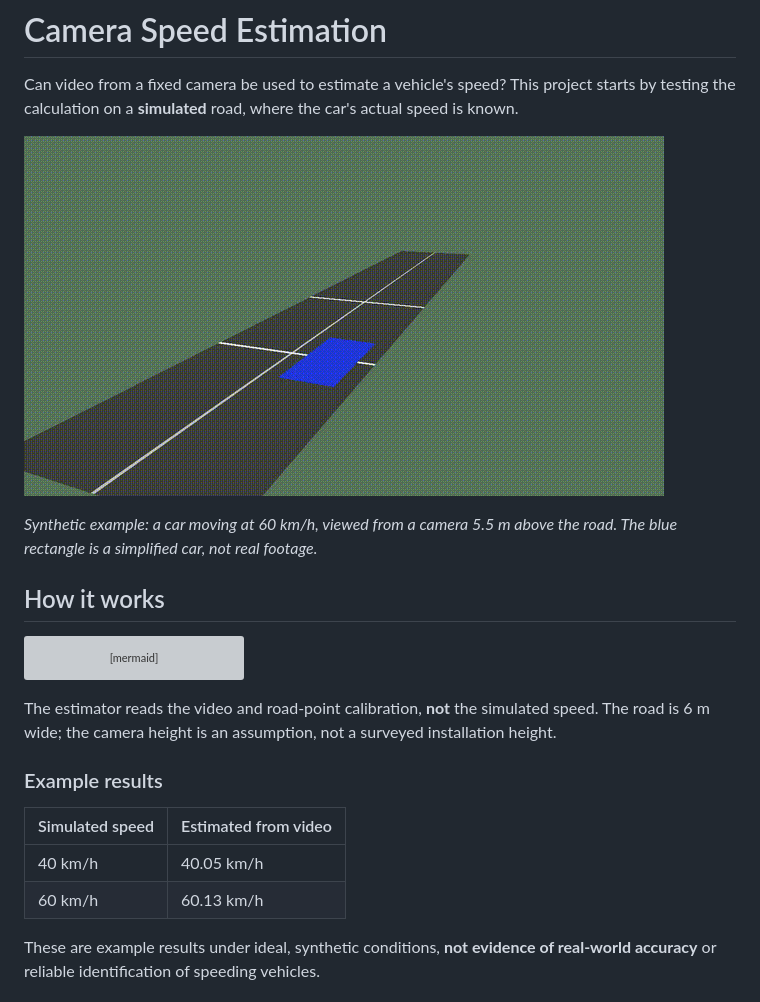
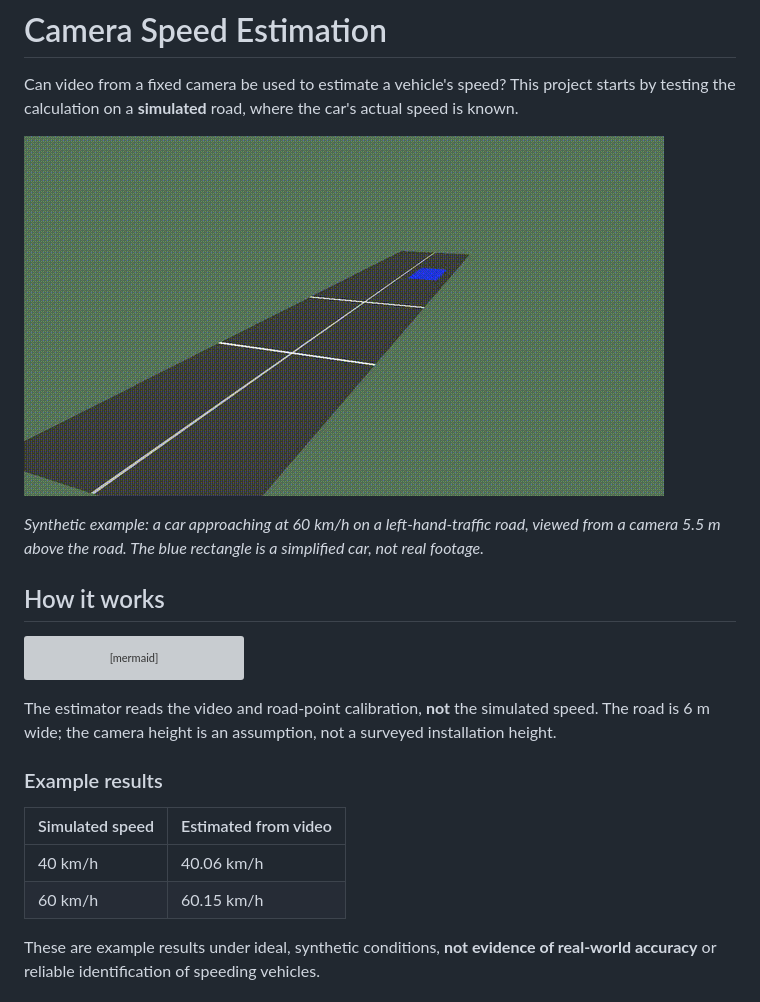
Before and after one commit to freesemt/camera-speed-estimation, a Markdown page: README.md, the part around one of its changes. Drawn GitHub-style; pictures changed too: assets/simulation-60.gif; grey boxes are pictures that could not be loaded.

Commit message:
Show approaching car on left-hand traffic road
Co-authored-by: Copilot <223556219+Copilot@users.noreply.github.com>

```diff
--- a/README.md
+++ b/README.md
@@ -8,6 +8,7 @@ car's actual speed is known.
 
-*Synthetic example: a car moving at 60 km/h, viewed from a camera 5.5 m above
-the road. The blue rectangle is a simplified car, not real footage.*
+*Synthetic example: a car approaching at 60 km/h on a left-hand-traffic road,
+viewed from a camera 5.5 m above the road. The blue rectangle is a simplified
+car, not real footage.*
 
 ## How it works
 
@@ -30,8 +31,8 @@ not a surveyed installation height.
 
 | Simulated speed | Estimated from video |
 | --- | --- |
-| 40 km/h | 40.05 km/h |
-| 60 km/h | 60.13 km/h |
+| 40 km/h | 40.06 km/h |
+| 60 km/h | 60.15 km/h |
 
 These are example results under ideal, synthetic conditions, **not evidence
 of real-world accuracy** or reliable identification of speeding vehicles.
```
Also changed, not shown: other parts of README.md (+1 -1 lines), 2 other files.
